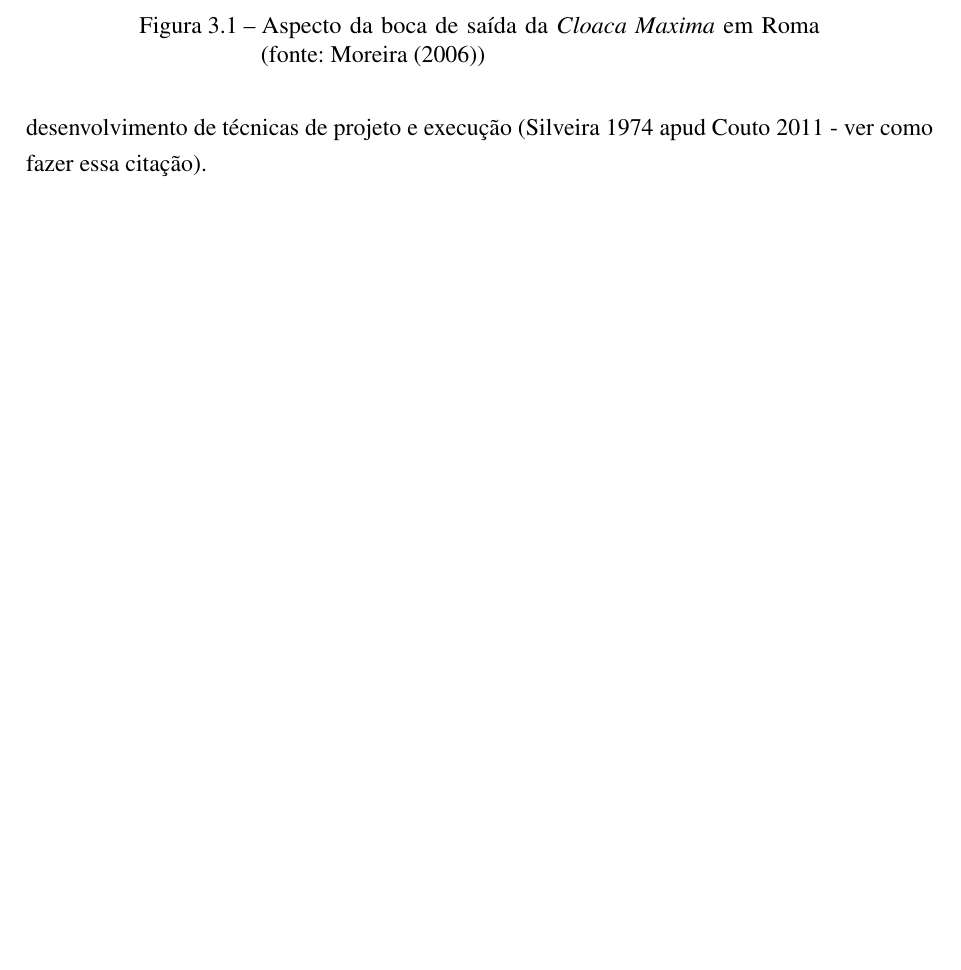
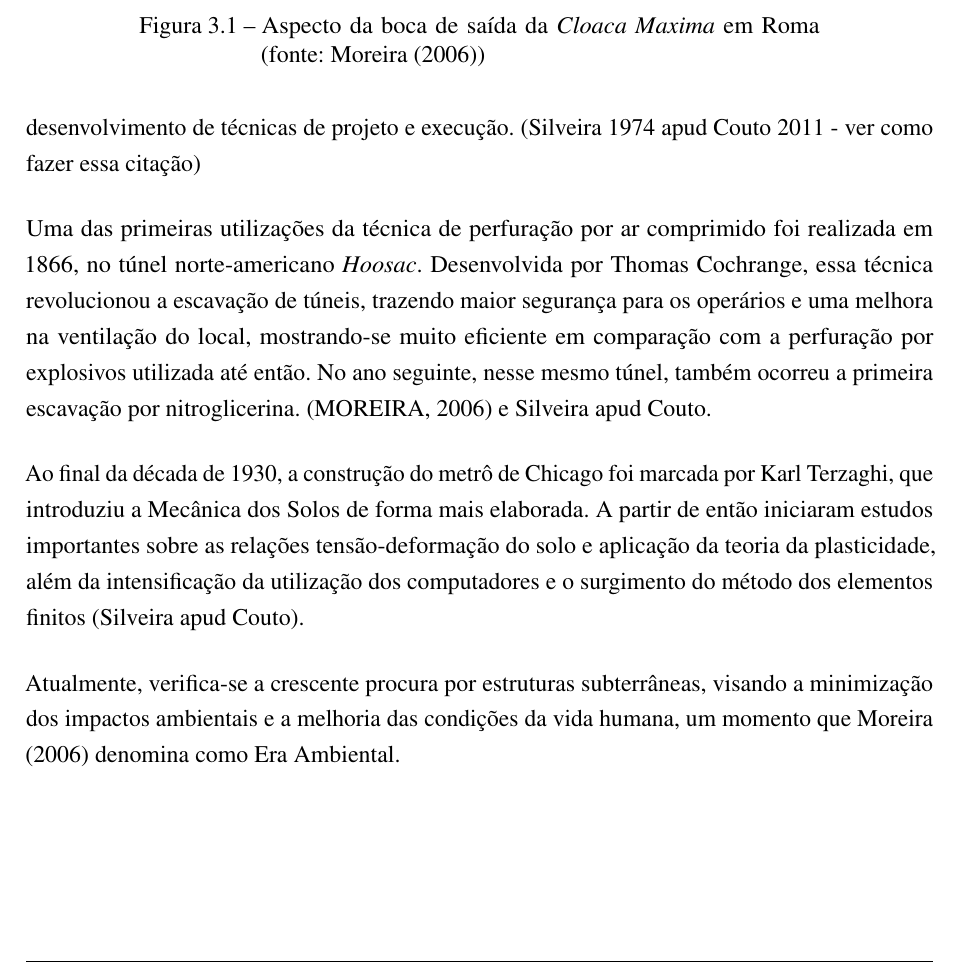
Before and after one commit to biancamgirardi/Dissertacao, a LaTeX thesis (main.tex, which reads chap/cap3.tex): part of page 22 of 43 before the commit and part of page 22 of 44 after it, cut so that both start at the same text, the shorter picture padded with empty space. Compiled offline with pdfLaTeX.

Commit message:
Revisão bibliográfica
Breve histórico (1a versão)

```diff
--- a/chap/cap3.tex
+++ b/chap/cap3.tex
@@ -40,11 +40,15 @@ Os romanos se destacam na Antiguidade pela grande rede de túneis com o objetivo
 	\caption{\label{fig_cloaca}Aspecto da boca de saída da \textit{Cloaca Maxima} em Roma (fonte: \citeonline{Moreira2006})}
 \end{figure}
 
-Em 1818, o engenheiro francês Marc Brunel patenteou o escudo de tunelamento (\textit{shield}), um dispositivo que possibilitou a abertura de túneis com segurança em solos macios, especialmente sob rios. Essa invenção iniciou uma nova fase na história dos túneis, marcada pelo grande desenvolvimento de técnicas de projeto e execução (Silveira 1974 apud Couto 2011 - ver como fazer essa citação).
+Em 1818, o engenheiro francês Marc Brunel patenteou o escudo de tunelamento (\textit{shield}), um dispositivo que possibilitou a abertura de túneis com segurança em solos macios, especialmente sob rios. Essa invenção iniciou uma nova fase na história dos túneis, marcada pelo grande desenvolvimento de técnicas de projeto e execução. (Silveira 1974 apud Couto 2011 - ver como fazer essa citação)
 
+%A primeira utilização do escudo de Brenel ocorreu no século XIX, em Londres .
 
+Uma das primeiras utilizações da técnica de perfuração por ar comprimido foi realizada em 1866, no túnel norte-americano \textit{Hoosac}. Desenvolvida por Thomas Cochrange, essa técnica revolucionou a escavação de túneis, trazendo maior segurança para os operários e uma melhora na ventilação do local, mostrando-se muito eficiente em comparação com a perfuração por explosivos utilizada até então. No ano seguinte, nesse mesmo túnel, também ocorreu a primeira escavação por nitroglicerina. \cite{Moreira2006} e Silveira apud Couto.
 
+Ao final da década de 1930, a construção do metrô de Chicago foi marcada por Karl Terzaghi, que introduziu a Mecânica dos Solos de forma mais elaborada. A partir de então iniciaram estudos importantes sobre as relações tensão-deformação do solo e aplicação da teoria da plasticidade, além da intensificação da utilização dos computadores e o surgimento do método dos elementos finitos (Silveira apud Couto).
 
+Atualmente, verifica-se a crescente procura por estruturas subterrâneas, visando a minimização dos impactos ambientais e a melhoria das condições da vida humana, um momento que \citeonline{Moreira2006} denomina como Era Ambiental.
 
 % ---
 \subsection{Métodos de escavação}
```
Also changed, not shown: main.pdf, 18 other files.
